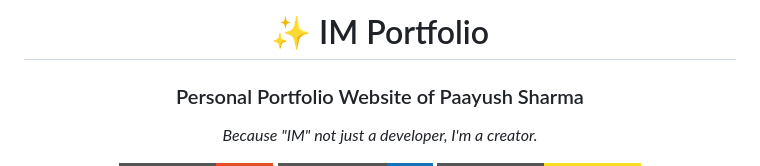
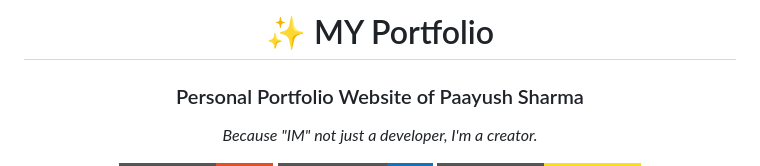
Before and after one commit to Nick-ded/Portoflio_website, a Markdown page: README.md, the part around the change. GitHub-like rendering; badges without logos.

```diff
--- a/README.md
+++ b/README.md
@@ -1,6 +1,6 @@
 <div align="center">
 
-# ✨ IM Portfolio
+# ✨ MY Portfolio
 
 ### Personal Portfolio Website of Paayush Sharma
 
```
